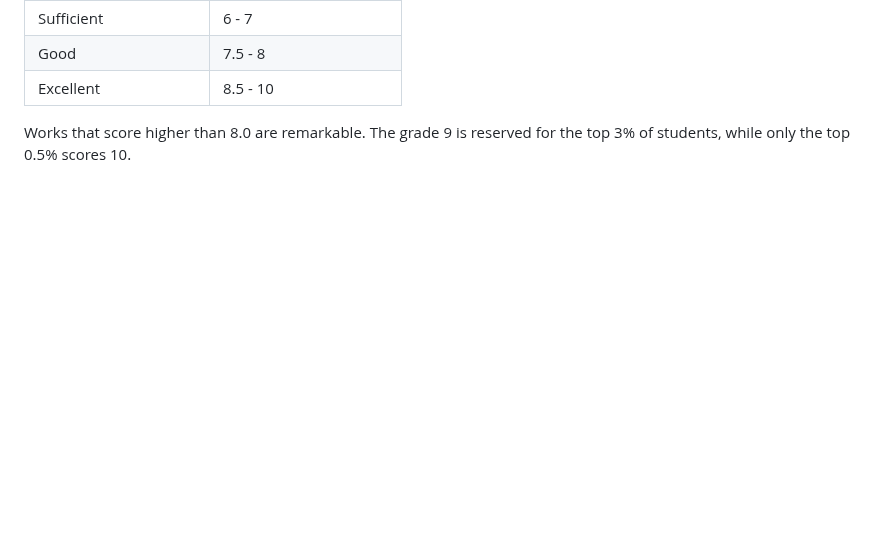
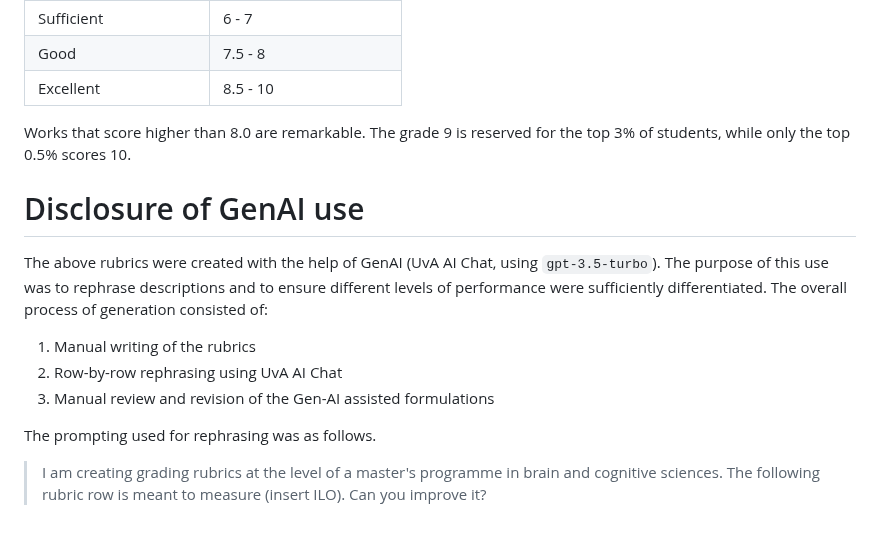
Before and after one commit to braincogsci/mbcs-projects, a Markdown page: Literature Thesis/Grading Rubrics Literature Thesis.md, the part around one of its changes. GitHub-like rendering; blank space fills up the shorter version.

Commit message:
PUSH NOTE : Grading Rubrics Literature Thesis.md

```diff
--- a/Literature Thesis/Grading Rubrics Literature Thesis.md
+++ b/Literature Thesis/Grading Rubrics Literature Thesis.md
@@ -39,3 +39,14 @@ The qualitative descriptors (Poor, Insufficient, Sufficient, etc.) from the rubr
 | Excellent              | 8.5 - 10                |
 
 Works that score higher than 8.0 are remarkable. The grade 9 is reserved for the top 3% of students, while only the top 0.5% scores 10.
+
+# Disclosure of GenAI use
+The above rubrics were created with the help of GenAI (UvA AI Chat, using ``gpt-3.5-turbo``). The purpose of this use was to rephrase descriptions and to ensure different levels of performance were sufficiently differentiated. The overall process of generation consisted of:
+
+1. Manual writing of the rubrics
+2. Row-by-row rephrasing using UvA AI Chat
+3. Manual review and revision of the Gen-AI assisted formulations
+
+The prompting used for rephrasing was as follows.
+
+>I am creating grading rubrics at the level of a master's programme in brain and cognitive sciences. The following rubric row is meant to measure (insert ILO). Can you improve it?
```
Also changed, not shown: other parts of Literature Thesis/Grading Rubrics Literature Thesis.md (+6 -6 lines).
